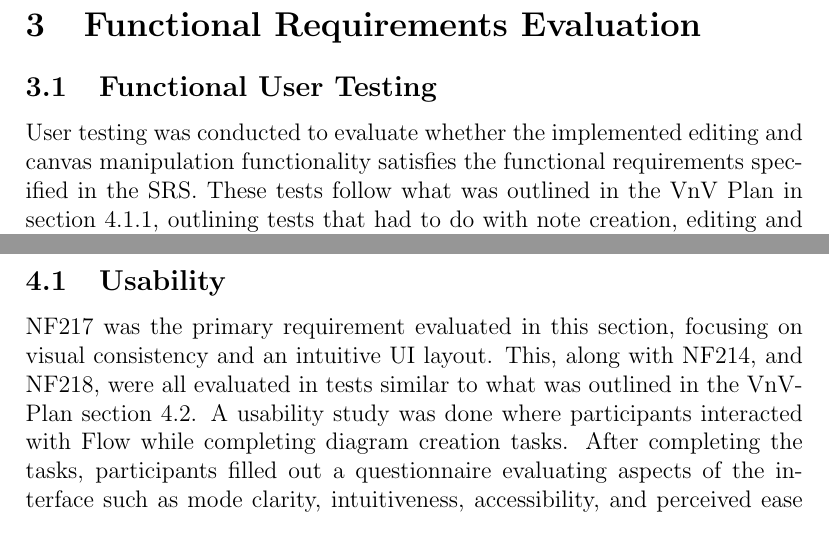
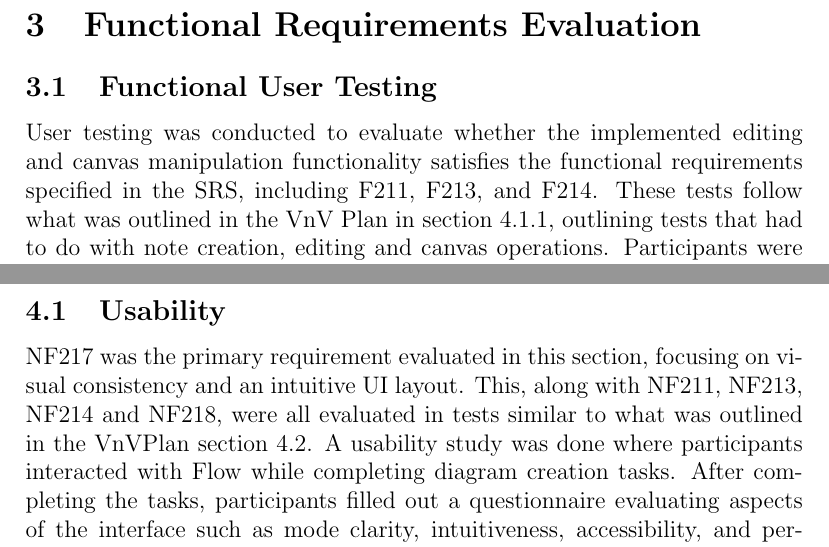
Before and after one commit to ritual-17/flow, a LaTeX document (docs/VnVReport/VnVReport.tex): two parts of pages 6 and 9 of 29, joined at a grey line, cut so that both start at the same text. Compiled offline with pdfLaTeX.

Commit message:
explicitly mentioned which requirements involved in tests

```diff
--- a/docs/VnVReport/VnVReport.tex
+++ b/docs/VnVReport/VnVReport.tex
@@ -69,7 +69,8 @@
 \subsection{Functional User Testing}
 User testing was conducted to evaluate whether the implemented editing and
 canvas manipulation functionality satisfies the functional requirements
-specified in the SRS. These tests follow what was outlined in the VnV Plan
+specified in the SRS, including F211, F213, and F214. These tests follow
+what was outlined in the VnV Plan
 in section 4.1.1, outlining tests that had to do with note creation, editing
 and canvas operations. Participants were asked to perform a series of diagram
 creation tasks using Flow for the first time. These tasks involved inserting
@@ -212,9 +213,9 @@ improvements.
 \subsection{Usability}
 
 NF217 was the primary requirement evaluated in this section, focusing on
-visual consistency and an intuitive UI layout. This, along with NF214, and
-NF218, were all evaluated in tests similar to what was outlined in the
-VnVPlan section 4.2. A usability study was done where participants
+visual consistency and an intuitive UI layout. This, along with NF211, NF213,
+NF214 and NF218, were all evaluated in tests similar to what was outlined in
+the VnVPlan section 4.2. A usability study was done where participants
 interacted with Flow while completing diagram creation tasks. After
 completing the tasks, participants filled out a questionnaire evaluating
 aspects of the interface such as mode clarity, intuitiveness, accessibility,
```
